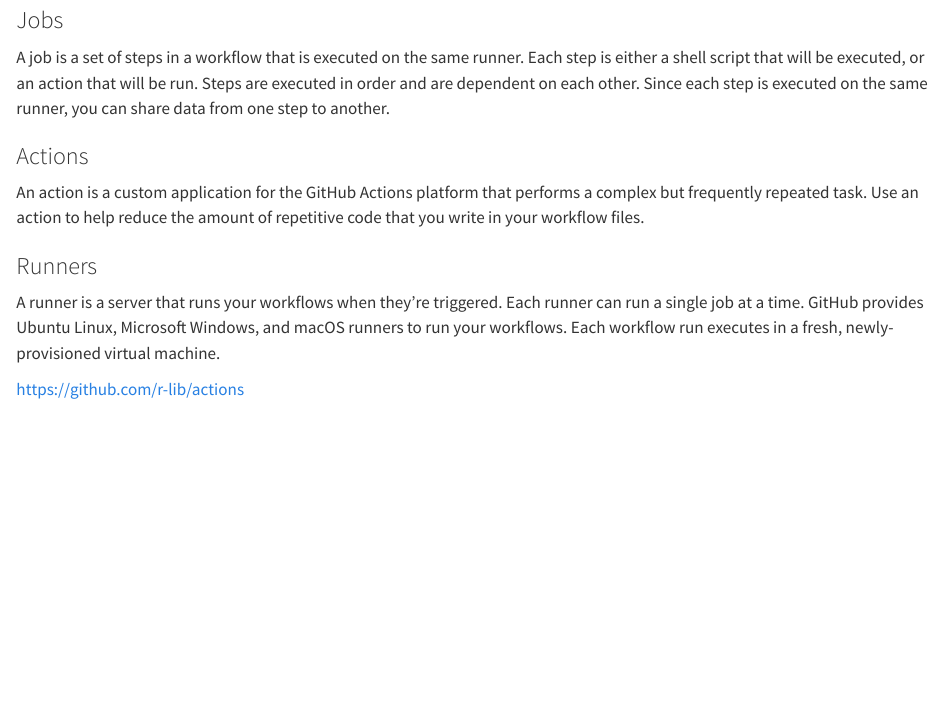
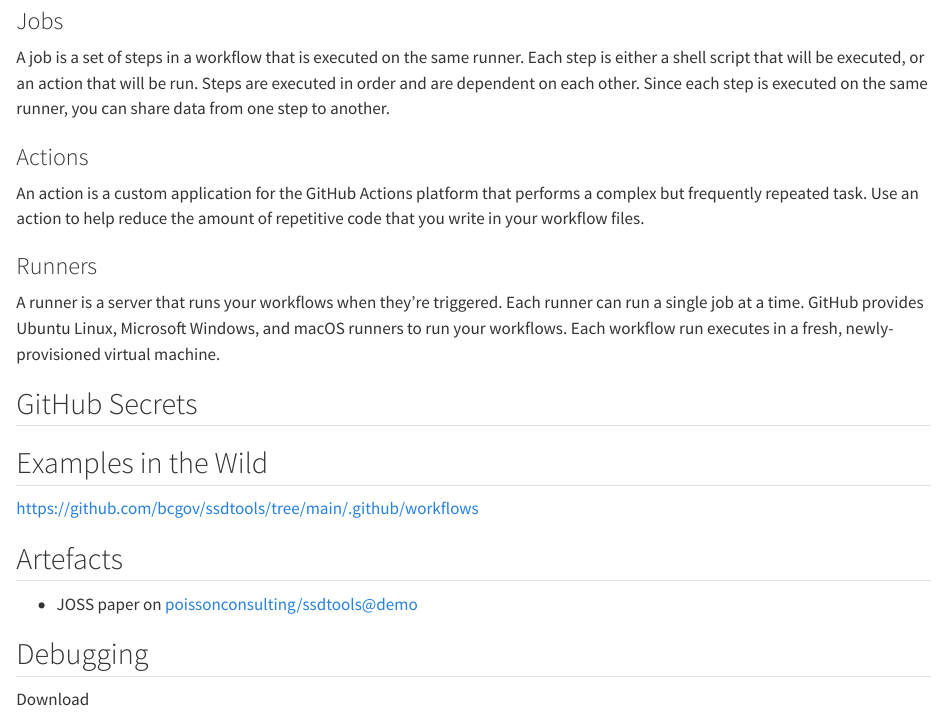
Before and after one commit to poissonconsulting/aims-coding-25, a Quarto document (github-actions.qmd): the page in a window 1100 px wide, from 2960 px down before the commit and from 2870 px down after it, so that both start at the same text. Rendered offline with R 4.5, knitr and Pandoc in place of Quarto, with nearby package versions.

Commit message:
git and github actions

```diff
--- a/github-actions.qmd
+++ b/github-actions.qmd
@@ -148,4 +147,16 @@ A runner is a server that runs your workflows when they're triggered.
 Each runner can run a single job at a time. GitHub provides Ubuntu Linux, Microsoft Windows, and macOS runners to run your workflows.
 Each workflow run executes in a fresh, newly-provisioned virtual machine.
 
-<https://github.com/r-lib/actions>
+## GitHub Secrets
+
+## Examples in the Wild
+
+<https://github.com/bcgov/ssdtools/tree/main/.github/workflows>
+
+## Artefacts
+
+- JOSS paper on poissonconsulting/ssdtools@demo
+
+## Debugging
+
+Download
```
Also changed, not shown: git.qmd (+2 -0 lines), github-actions.qmd (1 more changed lines).
